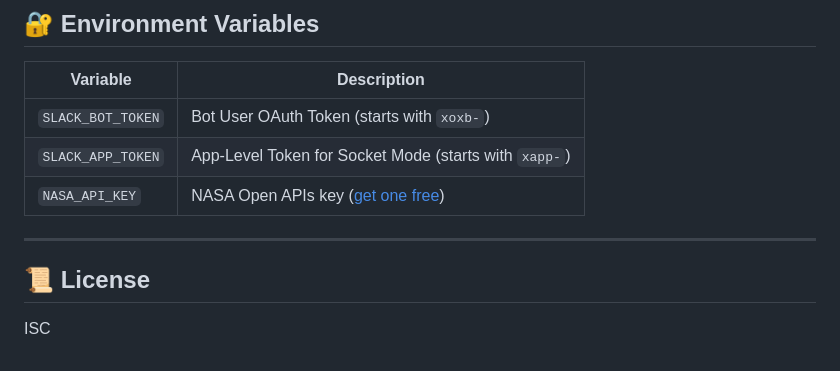
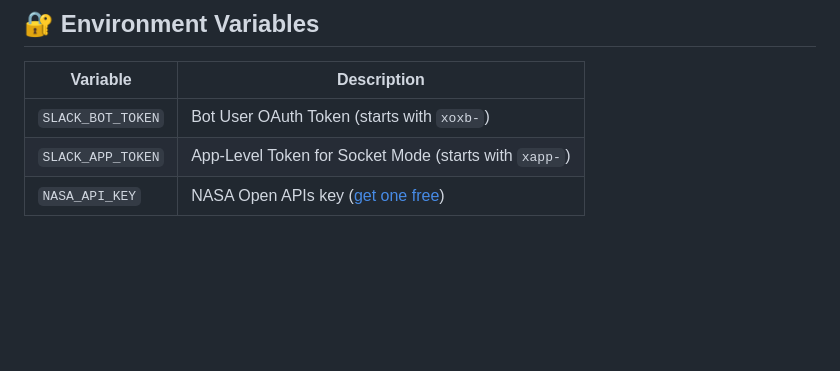
Before and after one commit to vedasm/Cosmo-Slack-Bot, a Markdown page: readme.md, the part around the change. Rendered like a GitHub page; blank space fills up the shorter version.

```diff
--- a/readme.md
+++ b/readme.md
@@ -117,9 +117,3 @@ cosmo-slack-bot/
 | `SLACK_BOT_TOKEN` | Bot User OAuth Token (starts with `xoxb-`) |
 | `SLACK_APP_TOKEN` | App-Level Token for Socket Mode (starts with `xapp-`) |
 | `NASA_API_KEY` | NASA Open APIs key ([get one free](https://api.nasa.gov/)) |
-
----
-
-## 📜 License
-
-ISC
```
